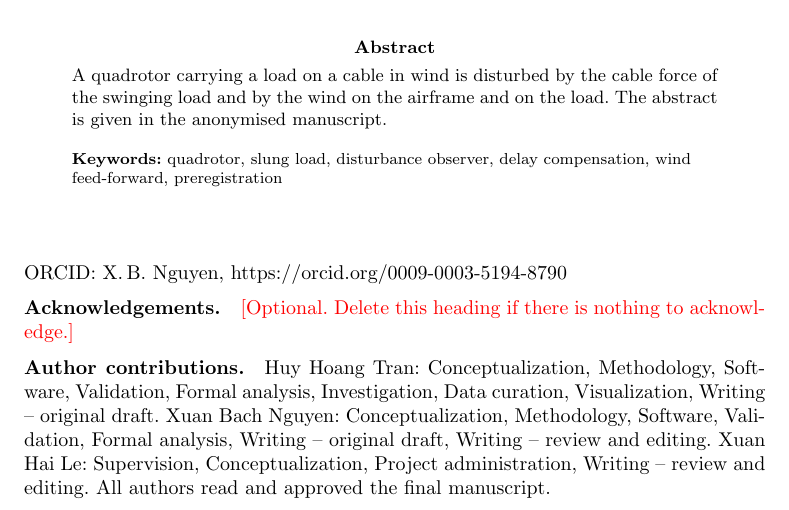
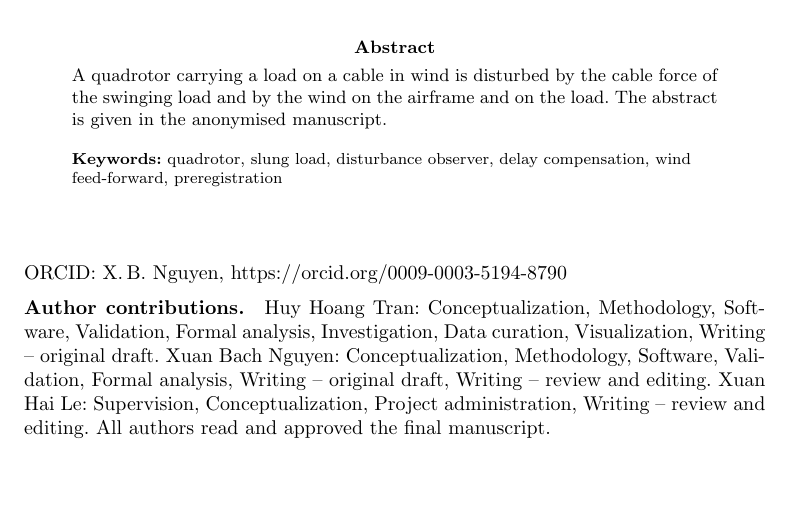
Before and after one commit to nxb513/paw-mobadc, a LaTeX paper (paper/ijdc/title_page.tex): part of page 1 of 2, cut so that both start at the same text, the shorter picture padded with empty space. Compiled offline with pdfLaTeX.

Commit message:
Title page: no acknowledgements section

```diff
--- a/paper/ijdc/title_page.tex
+++ b/paper/ijdc/title_page.tex
@@ -38,9 +38,6 @@ the wind on the airframe and on the load. The abstract is given in the anonymise
 
 \backmatter
 
-\bmhead{Acknowledgements}
-\todo{Optional. Delete this heading if there is nothing to acknowledge.}
-
 \bmhead{Author contributions}
 Huy Hoang Tran: Conceptualization, Methodology, Software, Validation, Formal analysis, Investigation, Data curation,
 Visualization, Writing -- original draft. Xuan Bach Nguyen: Conceptualization, Methodology, Software, Validation,
```
